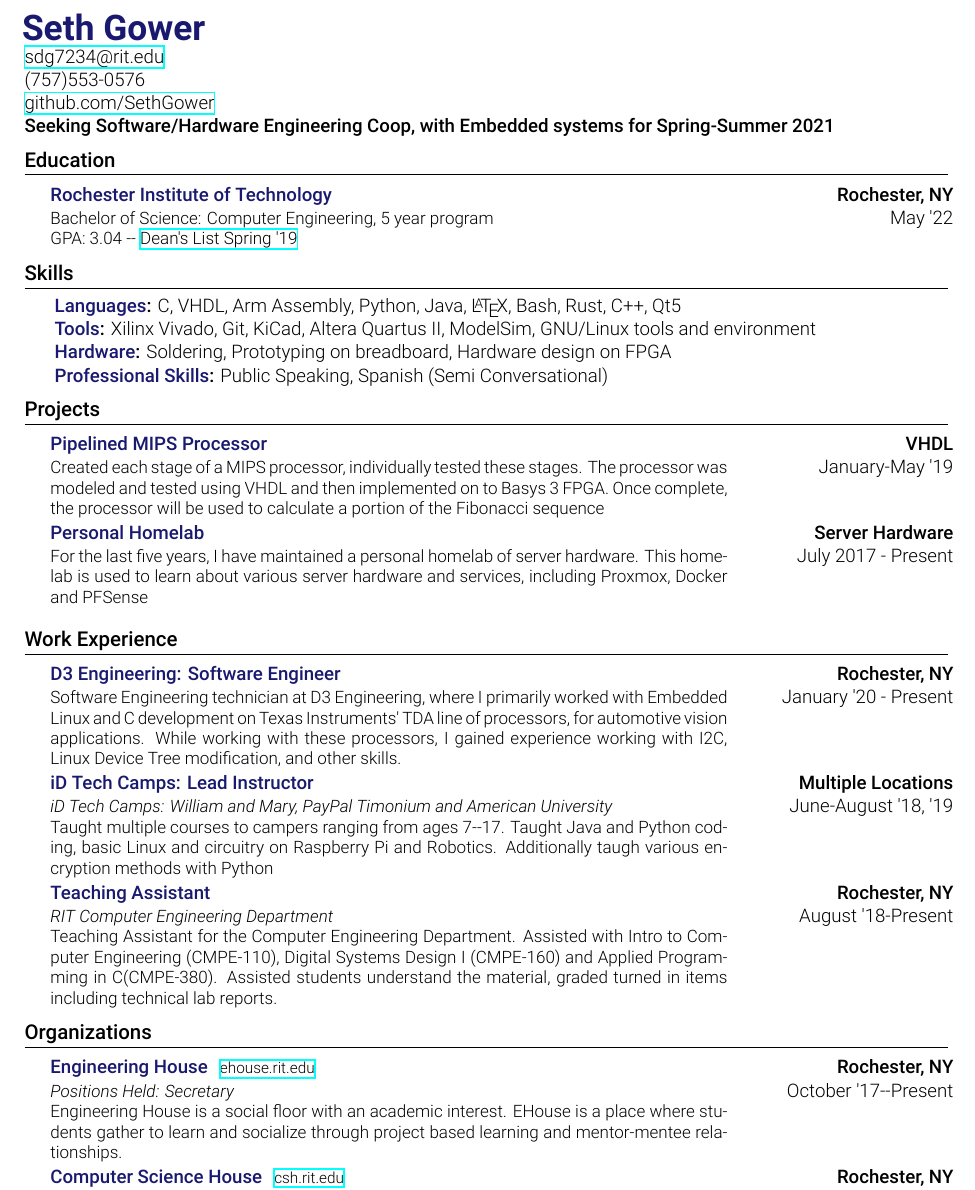
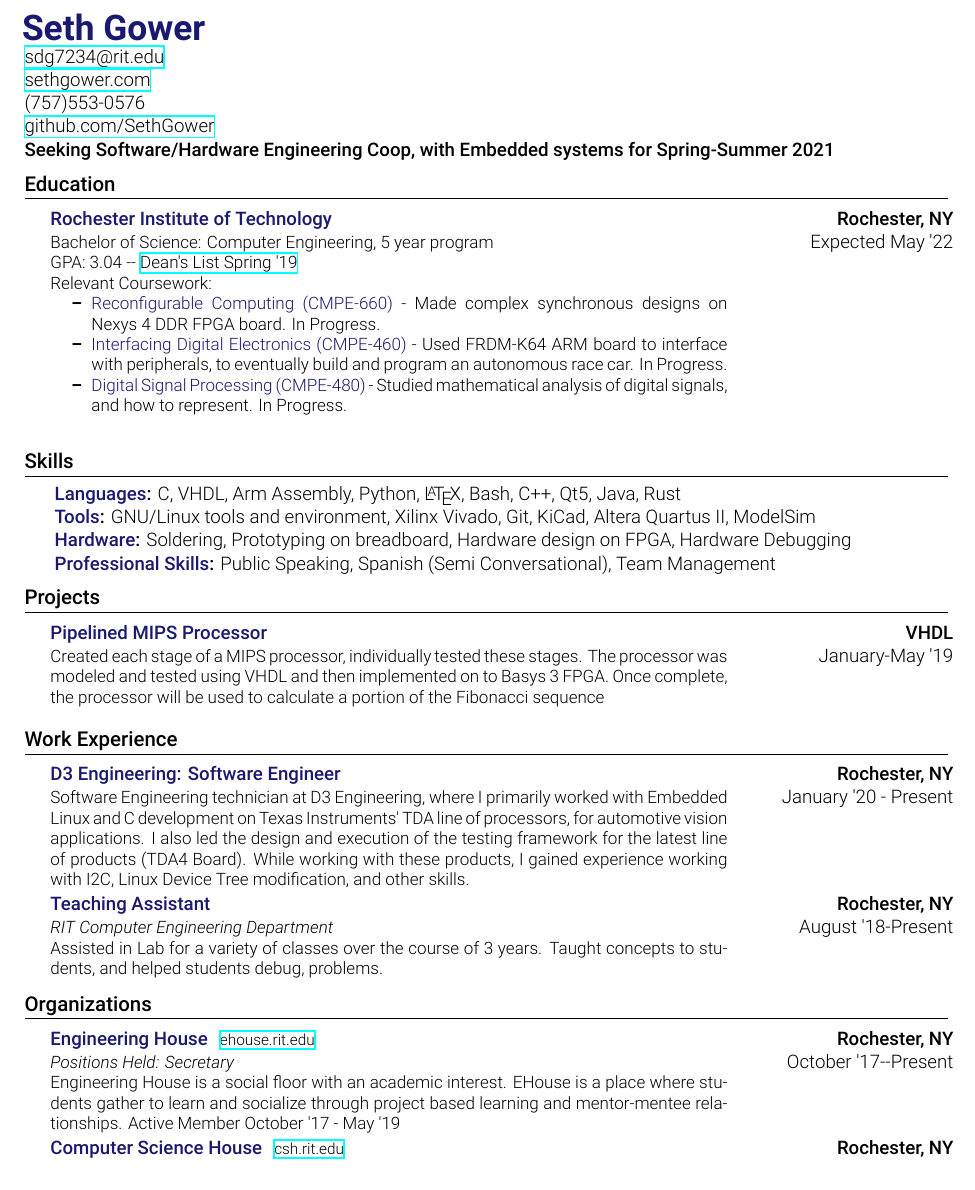
Before and after one commit to SethGower/Resume, a LaTeX document (SethGower.tex): part of the page, cut so that both start at the same text. Compiled offline with XeLaTeX.

Commit message:
updates job descriptions and adds coursework

```diff
--- a/SethGower.tex
+++ b/SethGower.tex
@@ -110,7 +110,7 @@
             \hspace{-0.65cm}\huge{\accent{Seth Gower}}
             \normalsize\newline
             \robotoLight{\href{mailto:sdg7234@rit.edu}{sdg7234@rit.edu}}\newline
-            % \robotoLight{\href{https://sethgower.com}{sethgower.com}}\newline
+            \robotoLight{\href{https://sethgower.com}{sethgower.com}}\newline
             (757)553-0576\newline
             \robotoLight{\href{https://github.com/sethgower}{github.com/SethGower}}\newline
             \robotoMed Seeking Software/Hardware Engineering Coop, with
@@ -125,20 +125,33 @@
                         {Bachelor of Science: Computer Engineering, 5 year
                         program\newline GPA: 3.04 --
                     \href{https://meritpages.com/sethgower}{Dean's List Spring
-                '19}}{May '22}
+                '19}\newline Relevant Coursework:
+                \begin{itemize}
+                    \item \accent{Reconfigurable Computing (CMPE-660)} - Made
+                        complex synchronous designs on Nexys 4 DDR FPGA board.
+                        In Progress.
+                    \item \accent{Interfacing Digital Electronics (CMPE-460)} -
+                        Used FRDM-K64 ARM board to interface with peripherals,
+                        to eventually build and program an autonomous race car.
+                        In Progress.
+                    \item \accent{Digital Signal Processing (CMPE-480)} - Studied
+                        mathematical analysis of digital signals, and how to
+                        represent. In Progress.
+                \end{itemize}}{Expected May '22}
                 \resumeSubHeadingListEnd
         %---------------------------
 
 		%------SKILLS---------------
             \section{Skills}
                 \resumeSubHeadingListStart
-                    \resumeItem{Languages}{C, VHDL, Arm Assembly,  Python, Java,
-                    \LaTeX\xspace, Bash, Rust, C++, Qt5}
-					\resumeItem{Tools}{Xilinx Vivado, Git, KiCad, Altera Quartus
-                    II, ModelSim, GNU/Linux tools and environment}
+                    \resumeItem{Languages}{C, VHDL, Arm Assembly,  Python,
+                    \LaTeX\xspace, Bash, C++, Qt5, Java, Rust}
+                    \resumeItem{Tools}{GNU/Linux tools and environment, Xilinx
+                    Vivado, Git, KiCad, Altera Quartus II, ModelSim}
                     \resumeItem{Hardware}{Soldering, Prototyping on
-                    breadboard, Hardware design on FPGA}
-                    \resumeItem{Professional Skills}{Public Speaking, Spanish (Semi Conversational)}
+                    breadboard, Hardware design on FPGA, Hardware Debugging}
+                    \resumeItem{Professional Skills}{Public Speaking, Spanish
+                    (Semi Conversational), Team Management}
                 \resumeSubHeadingListEnd
         %---------------------------
 
@@ -154,12 +167,12 @@
                         FPGA. Once complete, the processor will be used to
                         calculate a portion of the Fibonacci
                         sequence}{January-May '19}
-                    \resumeSubsection
-                        {Personal Homelab}{Server Hardware}
-                        {For the last five years, I have maintained a personal
-                        homelab of server hardware. This homelab is used to
-                        learn about various server hardware and services, including
-                        Proxmox, Docker and PFSense}{July 2017 - Present}
+                    % \resumeSubsection
+                    %     {Personal Homelab}{Server Hardware}
+                    %     {For the last five years, I have maintained a personal
+                    %     homelab of server hardware. This homelab is used to
+                    %     learn about various server hardware and services, including
+                    %     Proxmox, Docker and PFSense}{July 2017 - Present}
 
                     % \resumeSubsection[github.com/SethGower/haC64]
                     %     {haC64}{VHDL}
@@ -178,23 +191,24 @@
                         {Software Engineering technician at D3 Engineering, where
                         I primarily worked with Embedded Linux and C development
                         on Texas Instruments' TDA line of processors, for
-                        automotive vision applications. While working with these
-                        processors, I gained experience working with I2C, Linux
-                    Device Tree modification, and other skills.}{January '20 - Present}
-                    \resumeSubsection{iD Tech Camps: Lead Instructor}{Multiple Locations}
-                        {\textit{iD Tech Camps: William and Mary, PayPal Timonium
-                        and American University} \newline Taught multiple courses
-                        to campers ranging from ages 7--17. Taught Java and Python
-                        coding, basic Linux and circuitry on Raspberry Pi and
-                        Robotics. Additionally taugh various encryption methods
-                        with Python}{June-August '18, '19}
+                        automotive vision applications. I also led the design
+                        and execution of the testing framework for the latest
+                        line of products (TDA4 Board). While working with these
+                        products, I gained experience working with I2C, Linux
+                        Device Tree modification, and other skills.}{January '20
+                        - Present}
+                    % \resumeSubsection{iD Tech Camps: Lead Instructor}{Multiple Locations}
+                    %     {\textit{iD Tech Camps: William and Mary, PayPal Timonium
+                    %     and American University} \newline Taught multiple courses
+                    %     to campers ranging from ages 7--17. Taught Java and Python
+                    %     coding, basic Linux and circuitry on Raspberry Pi and
+                    %     Robotics. Additionally taugh various encryption methods
+                    %     with Python}{June-August '18, '19}
                     \resumeSubsection{Teaching Assistant}{Rochester, NY}
                         {\textit{RIT Computer Engineering Department}\newline
-                        Teaching Assistant for the Computer Engineering
-                        Department. Assisted with Intro to Computer Engineering
-                        (CMPE-110), Digital Systems Design I (CMPE-160) and Applied
-                        Programming in C(CMPE-380). Assisted students understand
-                        the material, graded turned in items including technical lab reports.}{August '18-Present}
+                        Assisted in Lab for a variety of classes over the course
+                        of 3 years. Taught concepts to students, and helped
+                        students debug, problems.}{August '18-Present}
                 \resumeSubHeadingListEnd
         %---------------------------
 
@@ -203,7 +217,11 @@
                 \resumeSubHeadingListStart
                     \resumeSubsection[ehouse.rit.edu]
                         {Engineering House}{Rochester, NY}
-                        {\textit{Positions Held: Secretary}\newline Engineering House is a social floor with an academic interest. EHouse is a place where students gather to learn and socialize through project based learning and mentor-mentee relationships.}{October '17--Present}
+                        {\textit{Positions Held: Secretary}\newline Engineering
+                        House is a social floor with an academic interest.
+                        EHouse is a place where students gather to learn and
+                        socialize through project based learning and mentor-mentee
+                        relationships. Active Member October '17 - May '19}{October '17--Present}
                     \resumeSubsection[csh.rit.edu]
                         {Computer Science House}{Rochester, NY}{Computer
                         Science House is a Special Interest House at RIT, that
```
Also changed, not shown: SethGower.pdf.
